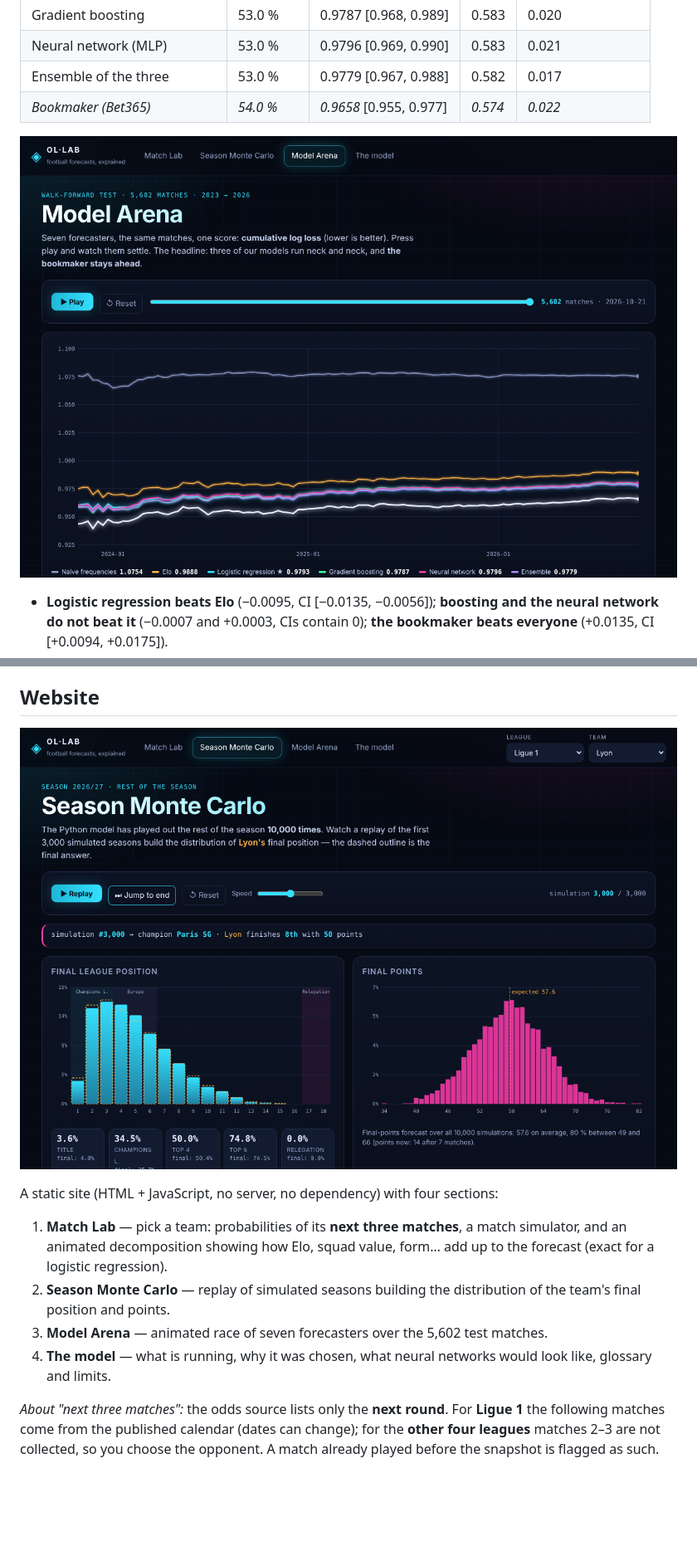
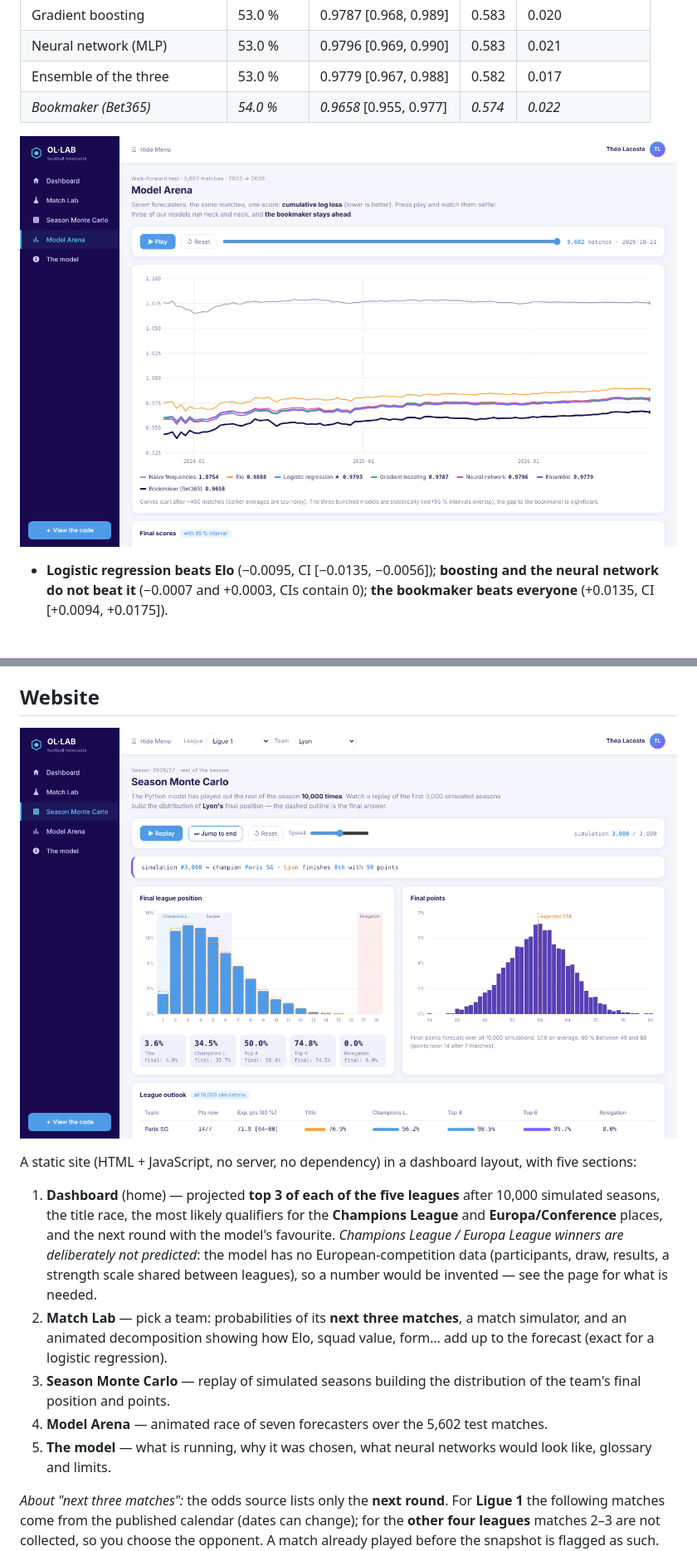
Before and after one commit to lacostetheo/ML-PREDICTION-OLYMPIQUE-LYONNAIS, a Markdown page: README.md, 2 parts joined by grey strips. Shown: that part at 83% size. Rendered like a GitHub page; pictures changed too: reports/figures/site_model_arena.png, reports/figures/site_monte_carlo.png; blank space fills up the shorter version.

Commit message:
Dashboard-style website: projected top 3 per league, Europe qualification odds, honest European-winner placeholder

```diff
--- a/README.md
+++ b/README.md
@@ -80,12 +80,13 @@ European slots are assumptions (`configs/leagues.json`). Details: [`docs/phase8_
 
 ![Monte Carlo](reports/figures/site_monte_carlo.png)
 
-A static site (HTML + JavaScript, no server, no dependency) with four sections:
+A static site (HTML + JavaScript, no server, no dependency) in a dashboard layout, with five sections:
 
-1. **Match Lab** — pick a team: probabilities of its **next three matches**, a match simulator, and an animated decomposition showing how Elo, squad value, form… add up to the forecast (exact for a logistic regression).
-2. **Season Monte Carlo** — replay of simulated seasons building the distribution of the team's final position and points.
-3. **Model Arena** — animated race of seven forecasters over the 5,602 test matches.
-4. **The model** — what is running, why it was chosen, what neural networks would look like, glossary and limits.
+1. **Dashboard** (home) — projected **top 3 of each of the five leagues** after 10,000 simulated seasons, the title race, the most likely qualifiers for the **Champions League** and **Europa/Conference** places, and the next round with the model's favourite. *Champions League / Europa League winners are deliberately not predicted*: the model has no European-competition data (participants, draw, results, a strength scale shared between leagues), so a number would be invented — see the page for what is needed.
+2. **Match Lab** — pick a team: probabilities of its **next three matches**, a match simulator, and an animated decomposition showing how Elo, squad value, form… add up to the forecast (exact for a logistic regression).
+3. **Season Monte Carlo** — replay of simulated seasons building the distribution of the team's final position and points.
+4. **Model Arena** — animated race of seven forecasters over the 5,602 test matches.
+5. **The model** — what is running, why it was chosen, what neural networks would look like, glossary and limits.
 
 *About "next three matches":* the odds source lists only the **next round**. For **Ligue 1** the following matches come from the published calendar (dates can change); for the **other four leagues** matches 2–3 are not collected, so you choose the opponent. A match already played before the snapshot is flagged as such. All numbers are precomputed by Python (`make site`); the browser does no machine learning.
 
```
Also changed, not shown: other parts of README.md (+1 -1 lines), reports/figures/site_dashboard.png (added), reports/figures/site_match_lab.png, 4 other files.
